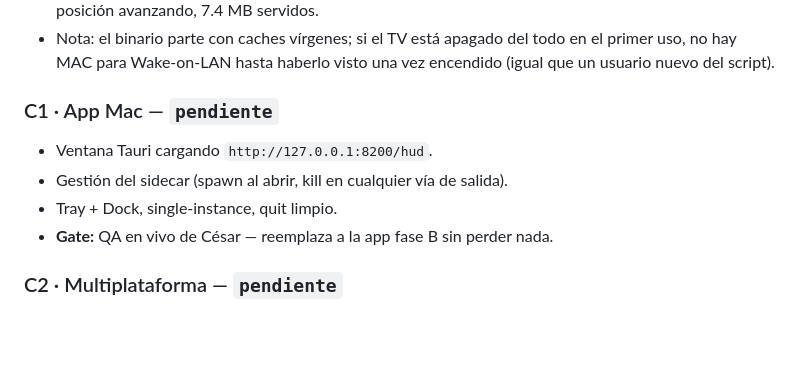
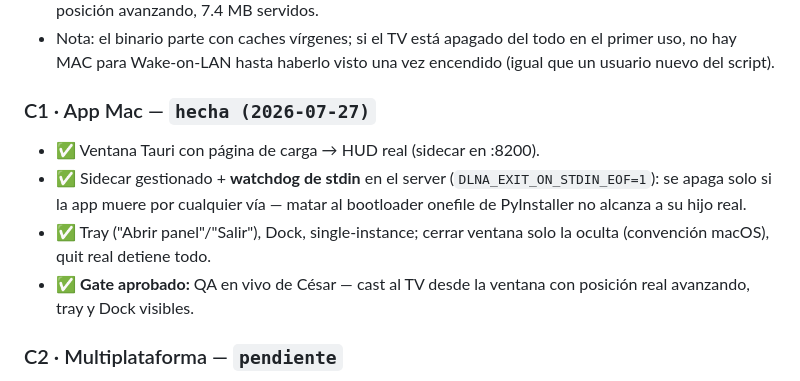
Before and after one commit to tinguinito/mac-dlna-cast, a Markdown page: docs/PLAN-FASE-C.md, the part around the change. Rendered like a GitHub page; blank space fills up the shorter version.

Commit message:
Plan fase C: C1 hecha (gate QA en vivo aprobado)
Co-Authored-By: Claude Fable 5 <noreply@anthropic.com>

```diff
--- a/docs/PLAN-FASE-C.md
+++ b/docs/PLAN-FASE-C.md
@@ -52,11 +52,15 @@ Qué aporta Tauri (estrategia copiada de Handy, con la lección de fase B):
   en el primer uso, no hay MAC para Wake-on-LAN hasta haberlo visto una vez
   encendido (igual que un usuario nuevo del script).
 
-### C1 · App Mac — `pendiente`
-- Ventana Tauri cargando `http://127.0.0.1:8200/hud`.
-- Gestión del sidecar (spawn al abrir, kill en cualquier vía de salida).
-- Tray + Dock, single-instance, quit limpio.
-- **Gate:** QA en vivo de César — reemplaza a la app fase B sin perder nada.
+### C1 · App Mac — `hecha (2026-07-27)`
+- ✅ Ventana Tauri con página de carga → HUD real (sidecar en :8200).
+- ✅ Sidecar gestionado + **watchdog de stdin** en el server
+  (`DLNA_EXIT_ON_STDIN_EOF=1`): se apaga solo si la app muere por cualquier
+  vía — matar al bootloader onefile de PyInstaller no alcanza a su hijo real.
+- ✅ Tray ("Abrir panel"/"Salir"), Dock, single-instance; cerrar ventana solo
+  la oculta (convención macOS), quit real detiene todo.
+- ✅ **Gate aprobado:** QA en vivo de César — cast al TV desde la ventana con
+  posición real avanzando, tray y Dock visibles.
 
 ### C2 · Multiplataforma — `pendiente`
 - GitHub Actions: matriz macOS/Windows/Linux, artefactos de instalador.
```
